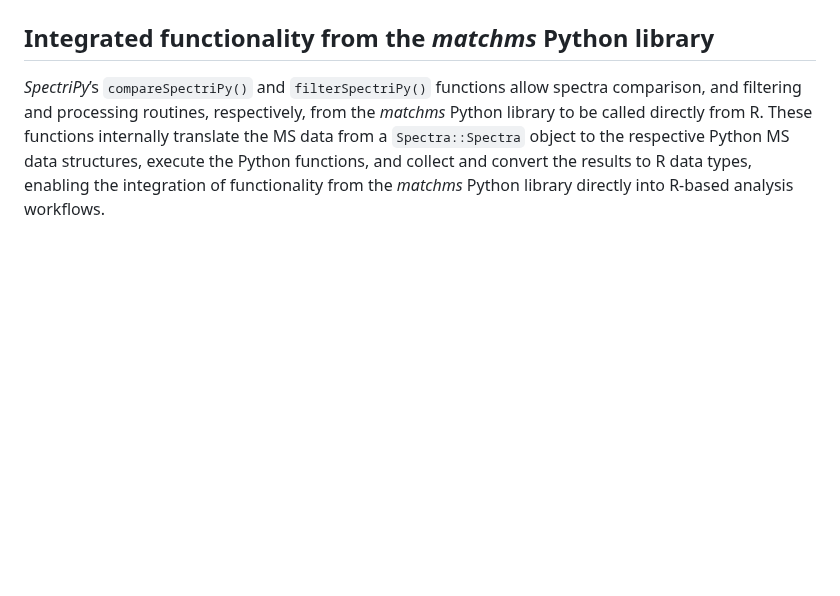
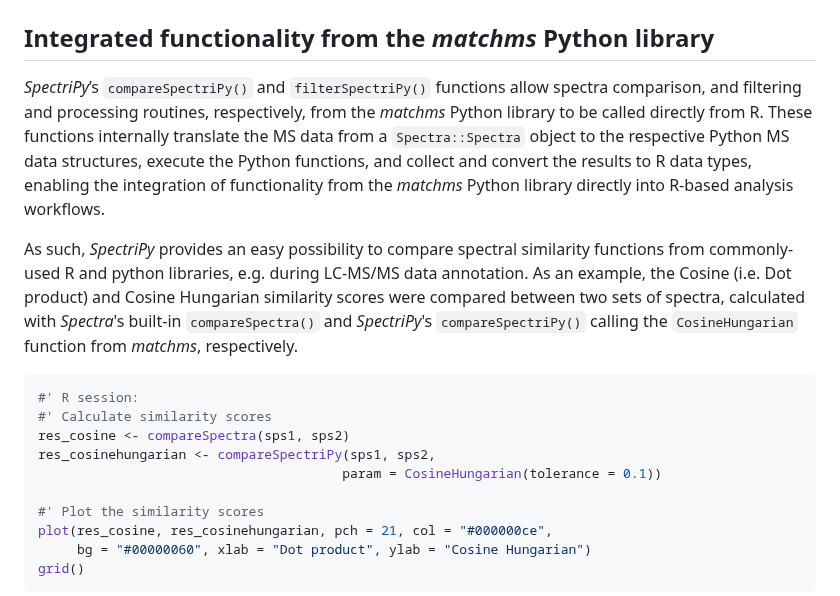
Before and after one commit to rformassspectrometry/SpectriPy, a Markdown page: paper/paper.md, the part around one of its changes. GitHub-like rendering; blank space fills up the shorter version.

Commit message:
issue_67 edit in paper.md
review: [MANUSCRIPT] Add an actual example of what SpectriPy now allows #67
- Address comment from @Adafede from issue #67:
- add example of use SpectriPy
- add comparison plot between 2 spectral similarity functions results
- mention advantage of SpectriPy to other software (ease of calculation and compare)

````diff
--- a/paper/paper.md
+++ b/paper/paper.md
@@ -194,3 +194,24 @@ and convert the results to R data types, enabling the integration of
 functionality from the *matchms* Python library directly into R-based analysis
 workflows.
 
+As such, *SpectriPy* provides an easy possibility to compare spectral
+similarity functions from commonly-used R and python libraries, e.g. during
+LC-MS/MS data annotation.  As an example, the Cosine (i.e. Dot product) and
+Cosine Hungarian similarity scores were compared between two sets of spectra,
+calculated with *Spectra*'s built-in `compareSpectra()` and *SpectriPy*'s
+`compareSpectriPy()` calling the `CosineHungarian` function from *matchms*,
+respectively.
+
+```r
+#' R session:
+#' Calculate similarity scores
+res_cosine <- compareSpectra(sps1, sps2)
+res_cosinehungarian <- compareSpectriPy(sps1, sps2,
+                                       param = CosineHungarian(tolerance = 0.1))
+
+#' Plot the similarity scores
+plot(res_cosine, res_cosinehungarian, pch = 21, col = "#000000ce",
+     bg = "#00000060", xlab = "Dot product", ylab = "Cosine Hungarian")
+grid()
+```
+
````
Also changed, not shown: other parts of paper/paper.md (+2 -0 lines).
